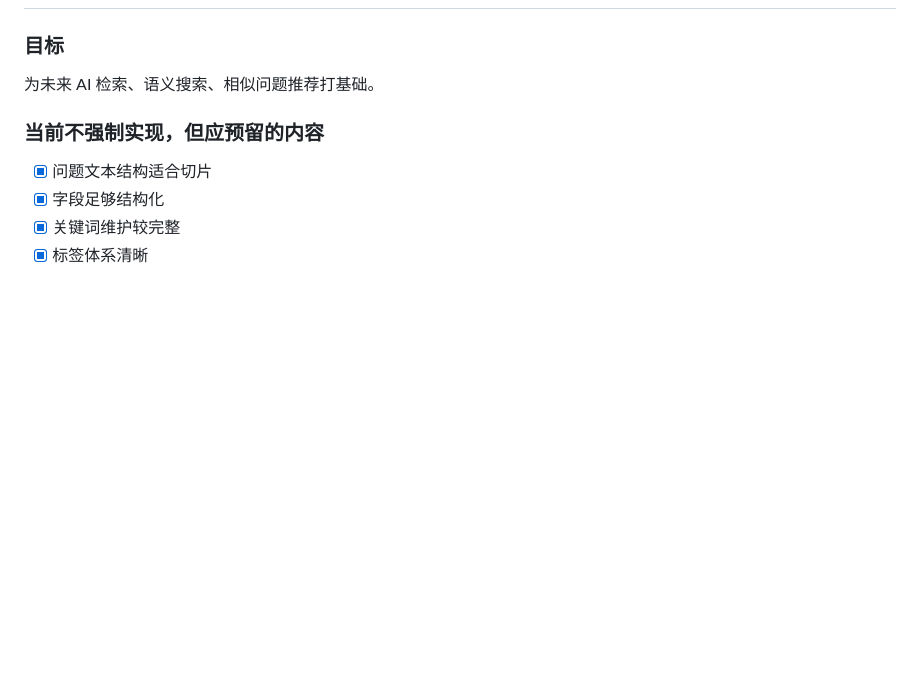
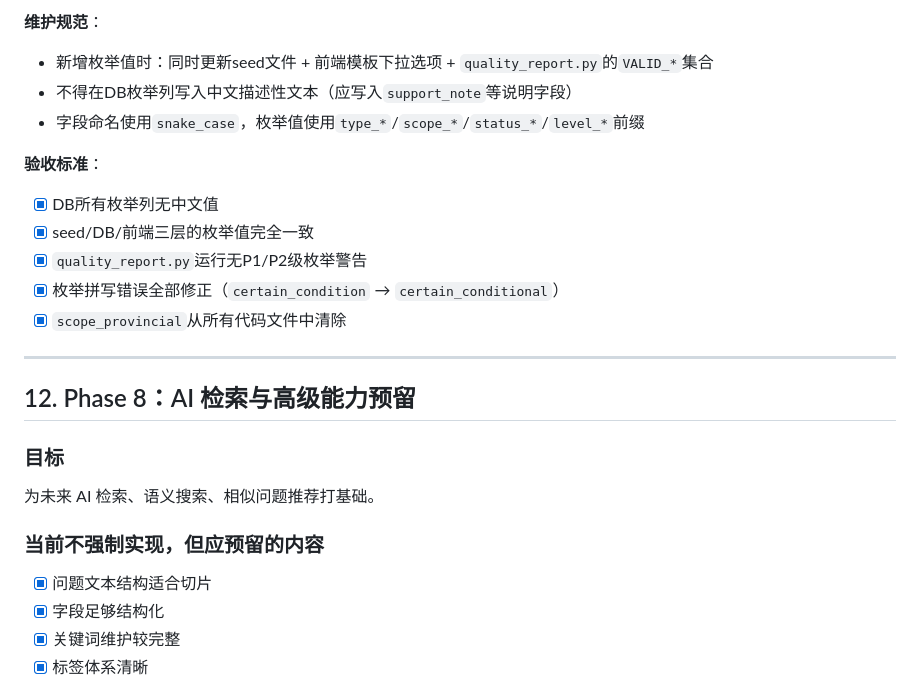
Before and after one commit to 1076825449/Knowledge-Library, a Markdown page: TASKS.md, the part around one of its changes. Rendered like a GitHub page; blank space fills up the shorter version.

```diff
--- a/TASKS.md
+++ b/TASKS.md
@@ -338,3 +371,18 @@
+**维护规范**：
+- 新增枚举值时：同时更新seed文件 + 前端模板下拉选项 + `quality_report.py`的`VALID_*`集合
+- 不得在DB枚举列写入中文描述性文本（应写入`support_note`等说明字段）
+- 字段命名使用`snake_case`，枚举值使用`type_*`/`scope_*`/`status_*`/`level_*`前缀
+
+**验收标准**：
+- [x] DB所有枚举列无中文值
+- [x] seed/DB/前端三层的枚举值完全一致
+- [x] `quality_report.py`运行无P1/P2级枚举警告
+- [x] 枚举拼写错误全部修正（`certain_condition` → `certain_conditional`）
+- [x] `scope_provincial`从所有代码文件中清除
+
+---
+
+## 12. Phase 8：AI 检索与高级能力预留
 
 ### 目标
 为未来 AI 检索、语义搜索、相似问题推荐打基础。
```
Also changed, not shown: other parts of TASKS.md (+34 -1 lines).
